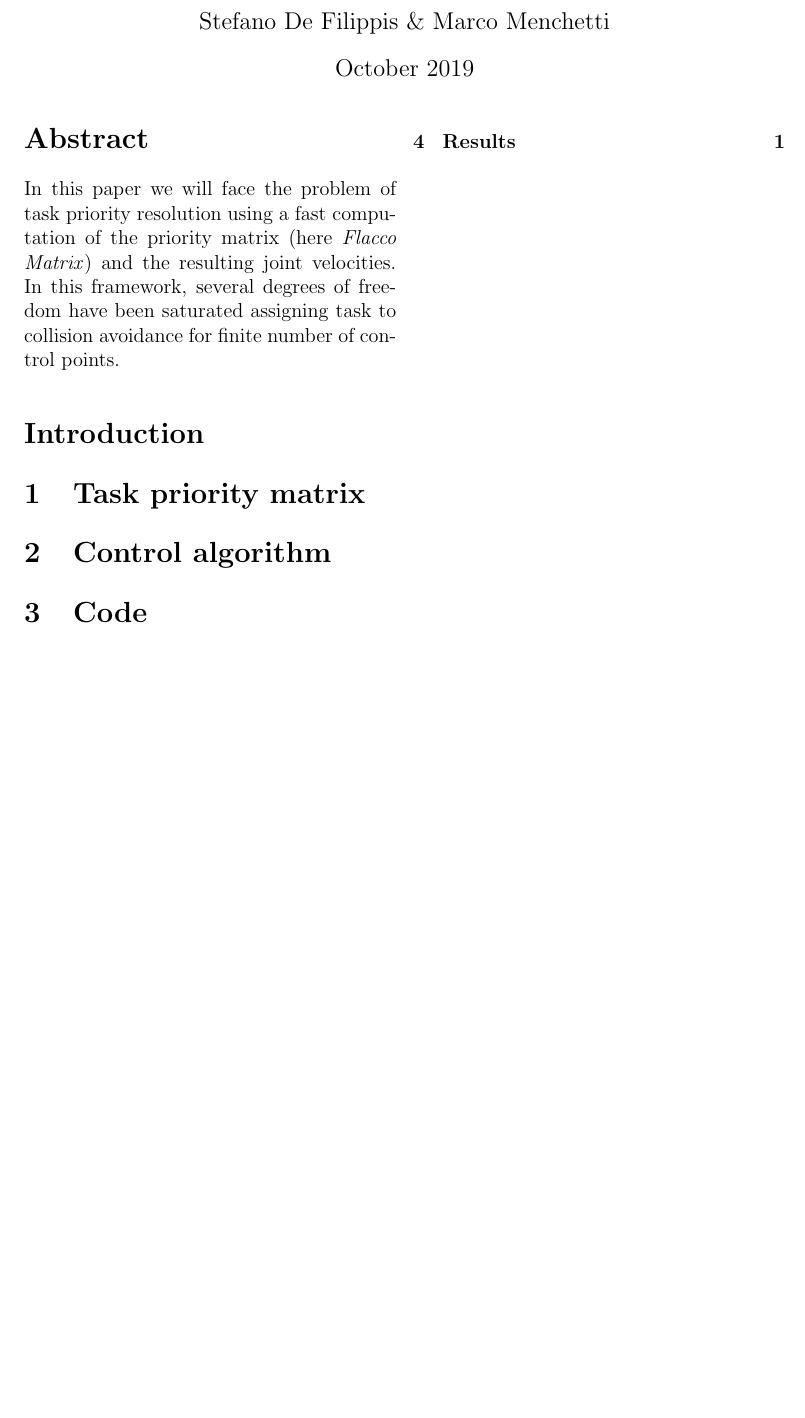
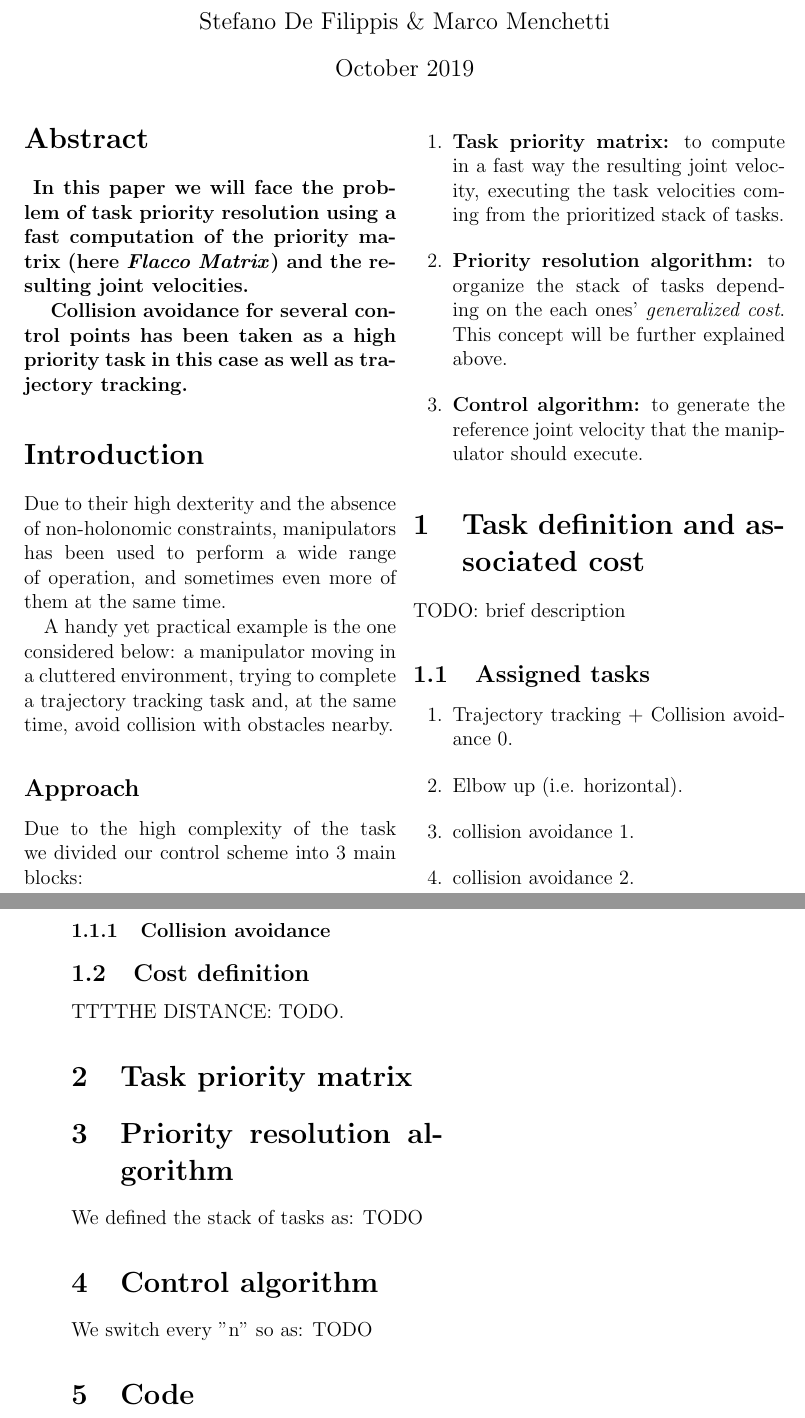
Before and after one commit to stefanodefilipps/Robotics_Manipulator, a LaTeX paper (report/tex/report.tex): part of the page before the commit and two parts of pages 1 and 2 of 2 after it, the two joined at a grey line, cut so that both start at the same text, the shorter picture padded with empty space. Compiled offline with pdfLaTeX.

Commit message:
[report] going on

```diff
--- a/report/tex/report.tex
+++ b/report/tex/report.tex
@@ -8,15 +8,46 @@
 	\maketitle
 
 \begin{abstract}
-	In this paper we will face the problem of task priority resolution using a fast computation of the priority matrix (here \textit{Flacco Matrix}) and the resulting joint velocities.
-	In this framework, several degrees of freedom have been saturated assigning task to collision avoidance for finite number of control points.
+	\textbf{
+	In this paper we will face the problem of task priority resolution using a fast computation of the priority matrix (here \textit{Flacco Matrix}) and the resulting joint velocities.}
+
+\textbf{
+	Collision avoidance for several control points has been taken as a high priority task in this case as well as trajectory tracking.}
 \end{abstract}
 %\begin{keywords}
 %	Priority; Task Priority; Collision Avoidance
 %\end{keywords}
 \section*{Introduction}
+Due to their high dexterity and the absence of non-holonomic constraints, manipulators has been used to perform a wide range of operation, and sometimes even more of them at the same time.
+
+A handy yet practical example is the one considered below: a manipulator moving in a cluttered environment, trying to complete a trajectory tracking task and, at the same time, avoid collision with obstacles nearby.
+
+\subsection*{Approach}
+Due to the high complexity of the task we divided our control scheme into 3 main blocks:
+\begin{enumerate}
+	\item \textbf{Task priority matrix:} to compute in a fast way the resulting joint velocity, executing the task velocities coming from the prioritized stack of tasks.
+	\item \textbf{Priority resolution algorithm:} to organize the stack of tasks depending on the each ones' \textit{generalized cost}.
+	This concept will be further explained above.
+	\item \textbf{Control algorithm:} to generate the reference joint velocity that the manipulator should execute.
+\end{enumerate}
+\section{Task definition and associated cost}
+TODO: brief description
+\subsection{Assigned tasks}
+\begin{enumerate}
+	\item Trajectory tracking + Collision avoidance 0.
+	\item Elbow up (i.e. horizontal).
+	\item collision avoidance 1.
+	\item collision avoidance 2.
+\end{enumerate}
+\subsubsection{Collision avoidance}
+\subsection{Cost definition}
+TTTTHE DISTANCE: TODO.
 \section{Task priority matrix}
+
+\section{Priority resolution algorithm}
+We defined the stack of tasks as: TODO
 \section{Control algorithm}
+We switch every "n" so as: TODO
 \section{Code}
 \section{Results}
 \tableofcontents
```
Also changed, not shown: report/tex/report.pdf, 4 other files.
